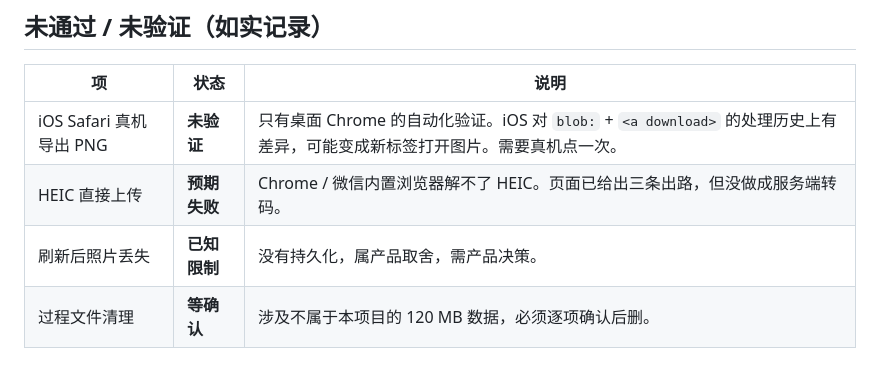
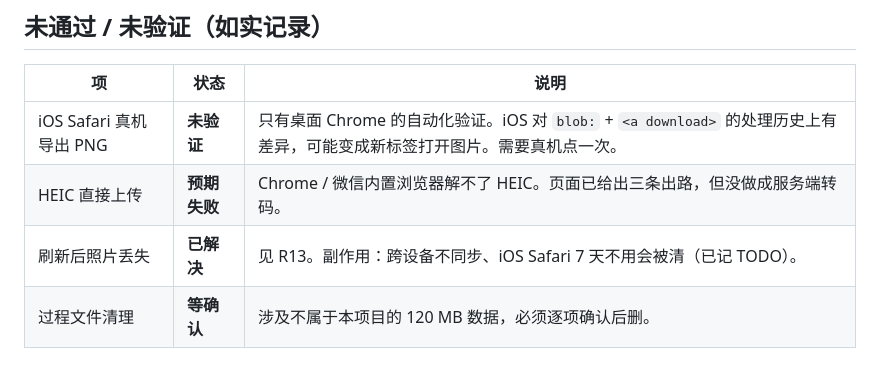
Before and after one commit to Cheeee00/photo-map-wall, a Markdown page: docs/acceptance.md, the part around one of its changes. Rendered like a GitHub page.

```diff
--- a/docs/acceptance.md
+++ b/docs/acceptance.md
@@ -151,5 +166,5 @@
 |---|---|---|
 | iOS Safari 真机导出 PNG | **未验证** | 只有桌面 Chrome 的自动化验证。iOS 对 `blob:` + `<a download>` 的处理历史上有差异，可能变成新标签打开图片。需要真机点一次。 |
 | HEIC 直接上传 | **预期失败** | Chrome / 微信内置浏览器解不了 HEIC。页面已给出三条出路，但没做成服务端转码。 |
-| 刷新后照片丢失 | **已知限制** | 没有持久化，属产品取舍，需产品决策。 |
+| 刷新后照片丢失 | **已解决** | 见 R13。副作用：跨设备不同步、iOS Safari 7 天不用会被清（已记 TODO）。 |
 | 过程文件清理 | **等确认** | 涉及不属于本项目的 120 MB 数据，必须逐项确认后删。 |
```
Also changed, not shown: other parts of docs/acceptance.md (+15 -0 lines).
